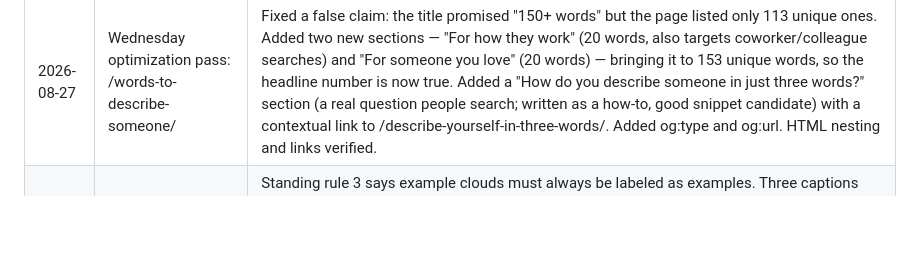
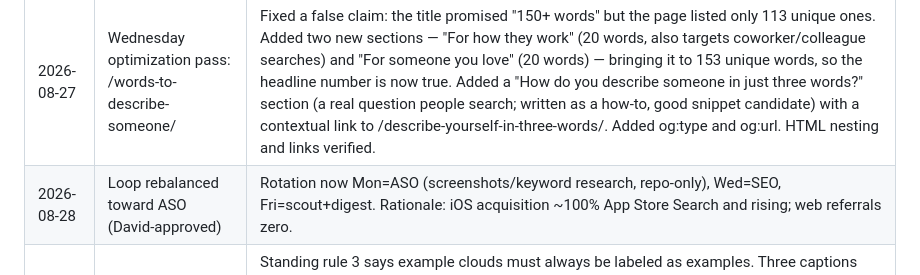
Before and after one commit to dgerken00/three-words, a Markdown page: TRACTION_LOG.md, the part around the change. Rendered like a GitHub page; blank space fills up the shorter version.

Commit message:
Log loop rebalance toward ASO
Co-Authored-By: Claude Fable 5 <noreply@anthropic.com>

```diff
--- a/TRACTION_LOG.md
+++ b/TRACTION_LOG.md
@@ -41,6 +41,7 @@ STATUS: RUNNING
 | 2026-08-24 | Metrics tick only (2nd run today) | No numbers moved; Monday action already done this week, so nothing published. |
 | 2026-08-25 | Metrics tick only (Tuesday) | No numbers moved. Nothing published — Tuesday is a metrics-only day. |
 | 2026-08-27 | Wednesday optimization pass: /words-to-describe-someone/ | Fixed a false claim: the title promised "150+ words" but the page listed only 113 unique ones. Added two new sections — "For how they work" (20 words, also targets coworker/colleague searches) and "For someone you love" (20 words) — bringing it to 153 unique words, so the headline number is now true. Added a "How do you describe someone in just three words?" section (a real question people search; written as a how-to, good snippet candidate) with a contextual link to /describe-yourself-in-three-words/. Added og:type and og:url. HTML nesting and links verified. |
+| 2026-08-28 | Loop rebalanced toward ASO (David-approved) | Rotation now Mon=ASO (screenshots/keyword research, repo-only), Wed=SEO, Fri=scout+digest. Rationale: iOS acquisition ~100% App Store Search and rising; web referrals zero. |
 | 2026-08-27 | Fixed misleading example-cloud captions (3 pages) | Standing rule 3 says example clouds must always be labeled as examples. Three captions read as real user data instead: /words-to-describe-someone/ ("one friend's cloud, twelve people in"), /describe-yourself-in-three-words/ ("what ten colleagues and friends actually said"), and /tribute/ ("Grandma Rose's cloud, after seventeen family members answered"). All three now say plainly that the cloud is an example. All four site clouds are now correctly labeled. |
 
 ## DRAFT QUEUE (for David — post yourself, as yourself, then move to Done)
```
